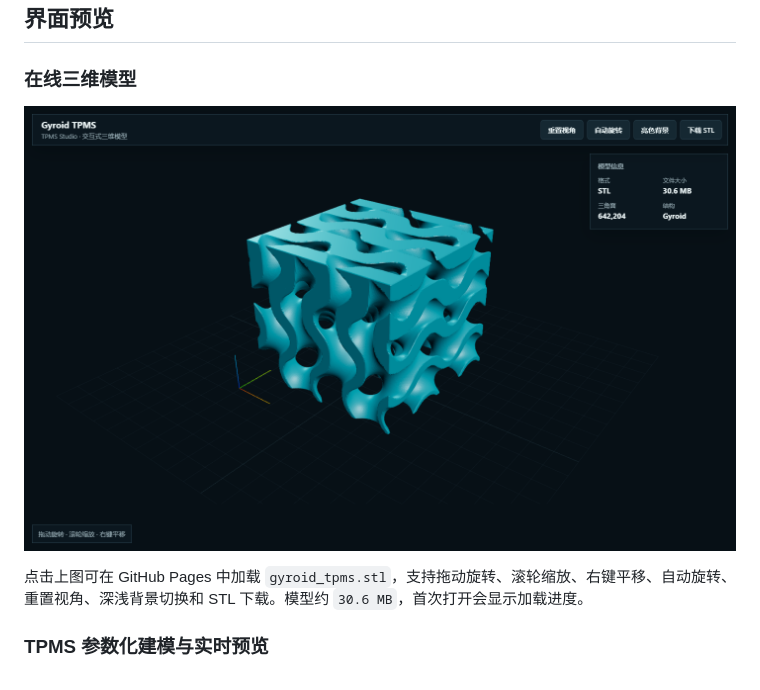
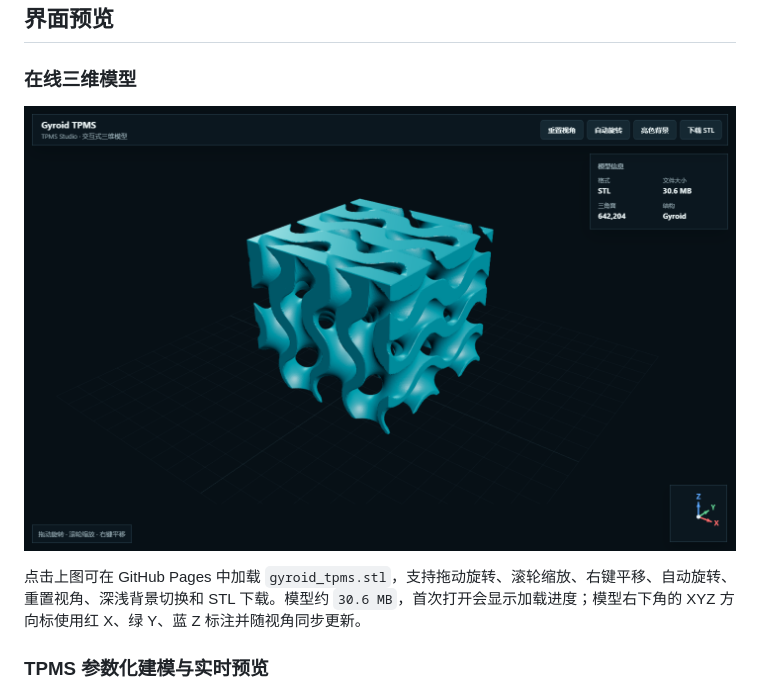
Before and after one commit to Starlre/TPMS-Studio, a Markdown page: README.md, the part around the change. Rendered like a GitHub page; pictures changed too: docs/model-preview.png.

```diff
--- a/README.md
+++ b/README.md
@@ -27,7 +27,7 @@ TPMS Studio 是一个本地运行的 TPMS 参数化建模桌面工具，可生
 
 [![在线查看 TPMS 三维模型](docs/model-preview.png)](https://starlre.github.io/TPMS-Studio/)
 
-点击上图可在 GitHub Pages 中加载 `gyroid_tpms.stl`，支持拖动旋转、滚轮缩放、右键平移、自动旋转、重置视角、深浅背景切换和 STL 下载。模型约 `30.6 MB`，首次打开会显示加载进度。
+点击上图可在 GitHub Pages 中加载 `gyroid_tpms.stl`，支持拖动旋转、滚轮缩放、右键平移、自动旋转、重置视角、深浅背景切换和 STL 下载。模型约 `30.6 MB`，首次打开会显示加载进度；模型右下角的 XYZ 方向标使用红 X、绿 Y、蓝 Z 标注并随视角同步更新。
 
 ### TPMS 参数化建模与实时预览
 
```
Also changed, not shown: CHANGELOG.md (+1 -0 lines), DEVELOPMENT_LOG.md (+6 -0 lines), 1 other file.
